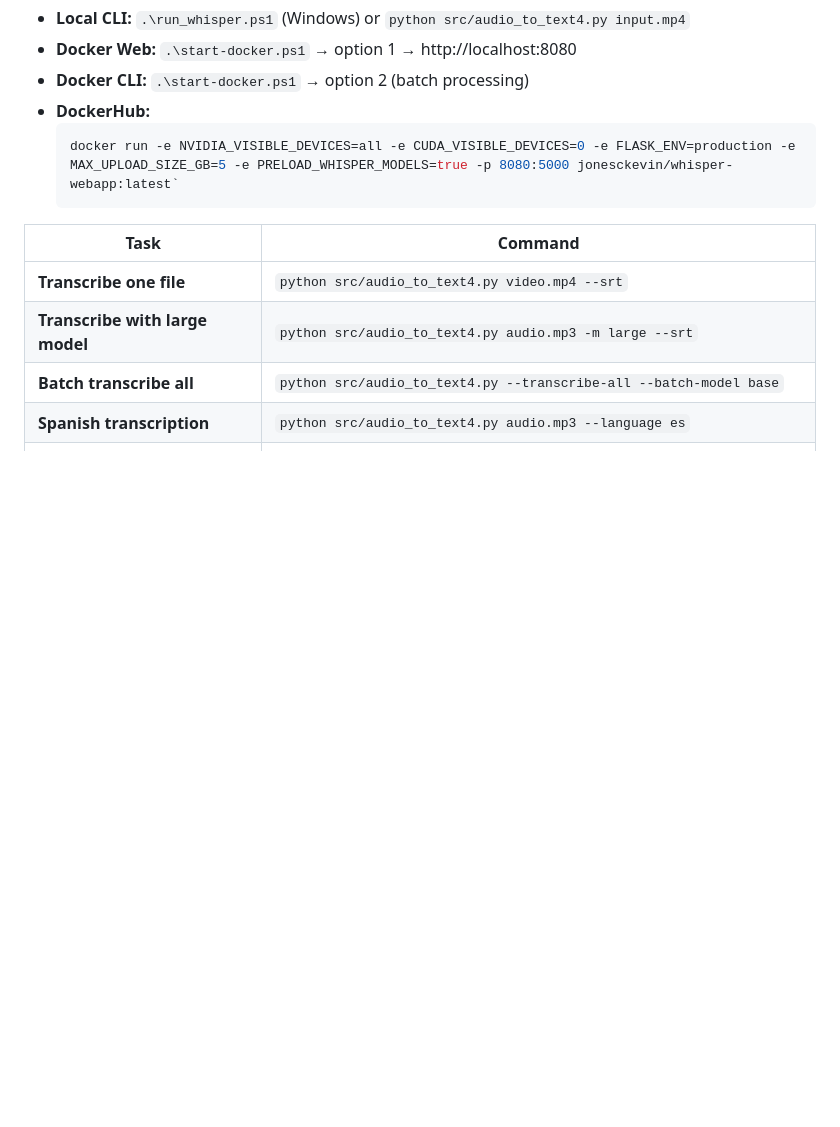
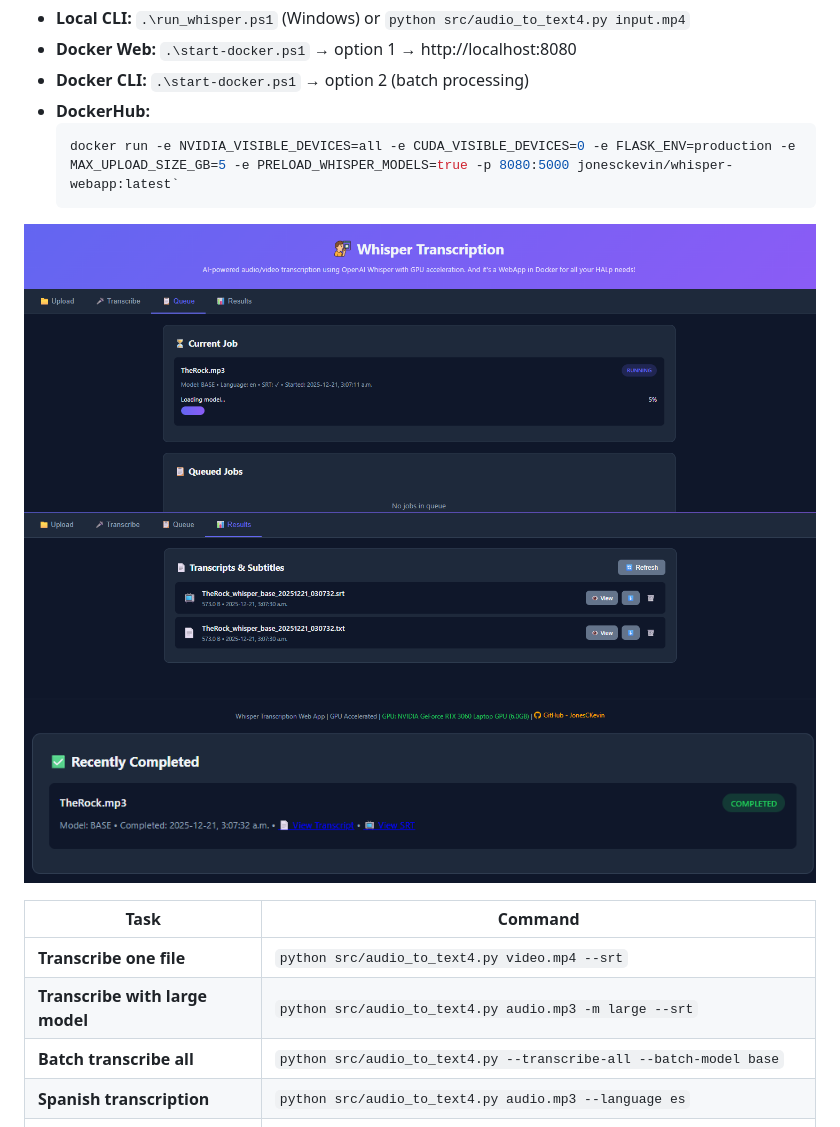
Before and after one commit to Jonesckevin/whisper-webapp, a Markdown page: README.md, the part around the change. Rendered like a GitHub page; blank space fills up the shorter version.

Commit message:
Added Images

````diff
--- a/README.md
+++ b/README.md
@@ -14,6 +14,11 @@ AI-powered audio/video transcription using OpenAI Whisper with GPU acceleration.
     ```powershell
     docker run -e NVIDIA_VISIBLE_DEVICES=all -e CUDA_VISIBLE_DEVICES=0 -e FLASK_ENV=production -e MAX_UPLOAD_SIZE_GB=5 -e PRELOAD_WHISPER_MODELS=true -p 8080:5000 jonesckevin/whisper-webapp:latest`
     ```
+
+![Whisper WebApp Screenshot](images/Example0.png)
+![Whisper WebApp Screenshot](images/Example1.png)
+![Whisper WebApp Screenshot](images/Example2.png)
+
 
 | Task | Command |
 |------|---------|
````
